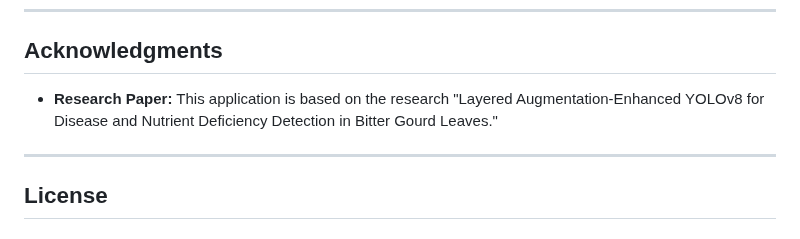
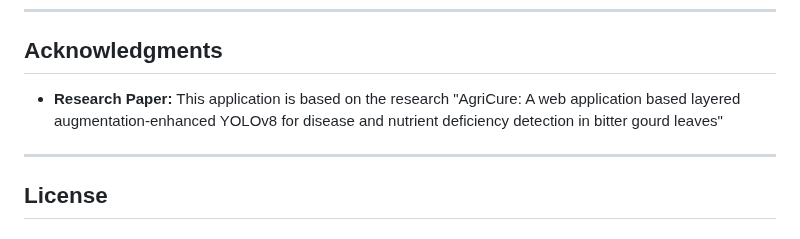
Before and after one commit to sumit-kumar-2104/Agri_Cure, a Markdown page: README.md, the part around the change. Drawn GitHub-style.

```diff
--- a/README.md
+++ b/README.md
@@ -109,7 +109,7 @@ For queries, reach out to the developers:
 
 ## Acknowledgments
 
-- **Research Paper:** This application is based on the research "Layered Augmentation-Enhanced YOLOv8 for Disease and Nutrient Deficiency Detection in Bitter Gourd Leaves."
+- **Research Paper:** This application is based on the research "AgriCure: A web application based layered augmentation-enhanced YOLOv8 for disease and nutrient deficiency detection in bitter gourd leaves"
 
 ---
 
```
